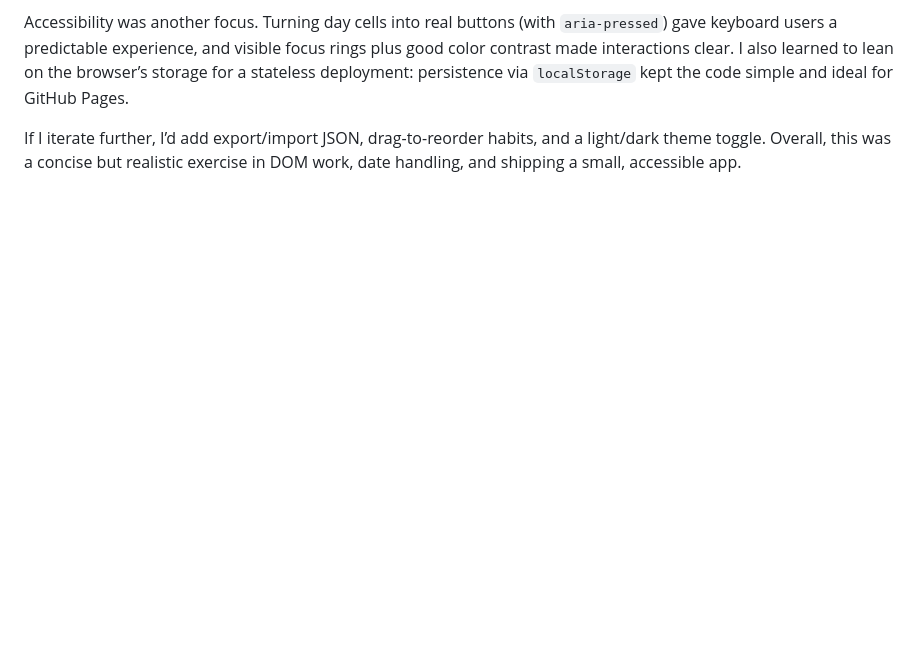
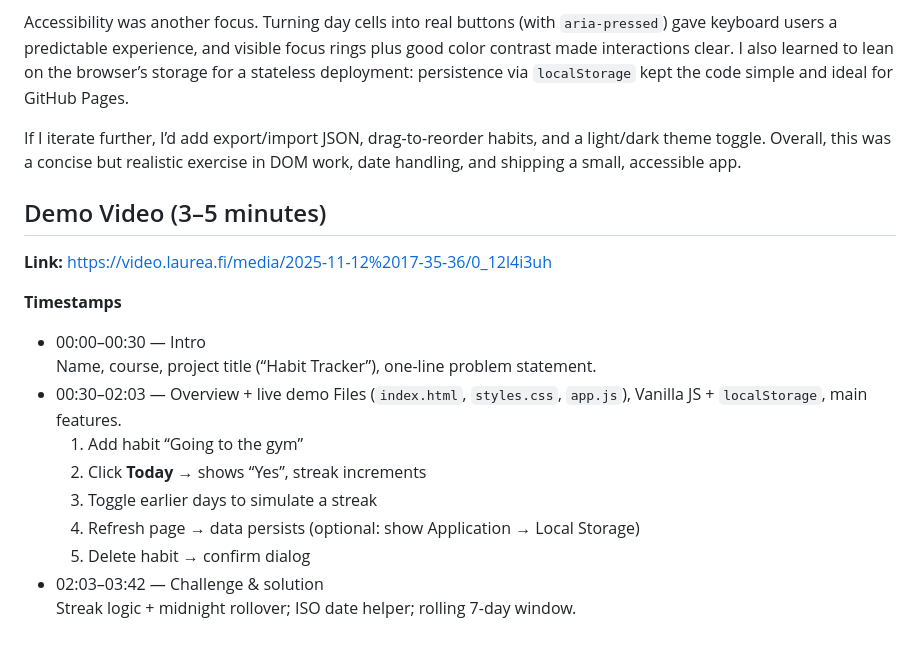
Before and after one commit to Ferlandyy/Habit-Tracker, a Markdown page: README.md, the part around the change. Drawn GitHub-style; blank space fills up the shorter version.

Commit message:
Add demo video section to README
Added a demo video section with timestamps for project overview and features.

```diff
--- a/README.md
+++ b/README.md
@@ -65,3 +65,20 @@ My main challenge was computing a live “current streak” and keeping the seve
 Accessibility was another focus. Turning day cells into real buttons (with `aria-pressed`) gave keyboard users a predictable experience, and visible focus rings plus good color contrast made interactions clear. I also learned to lean on the browser’s storage for a stateless deployment: persistence via `localStorage` kept the code simple and ideal for GitHub Pages.
 
 If I iterate further, I’d add export/import JSON, drag-to-reorder habits, and a light/dark theme toggle. Overall, this was a concise but realistic exercise in DOM work, date handling, and shipping a small, accessible app.
+
+## Demo Video (3–5 minutes)
+
+**Link:** https://video.laurea.fi/media/2025-11-12%2017-35-36/0_12l4i3uh
+
+**Timestamps**
+- 00:00–00:30 — Intro
+  Name, course, project title (“Habit Tracker”), one-line problem statement.
+- 00:30–02:03 — Overview + live demo
+  Files (`index.html`, `styles.css`, `app.js`), Vanilla JS + `localStorage`, main features.
+  1) Add habit “Going to the gym”
+  2) Click **Today** → shows “Yes”, streak increments
+  3) Toggle earlier days to simulate a streak
+  4) Refresh page → data persists (optional: show Application → Local Storage)
+  5) Delete habit → confirm dialog
+- 02:03–03:42 — Challenge & solution
+  Streak logic + midnight rollover; ISO date helper; rolling 7-day window.
```
